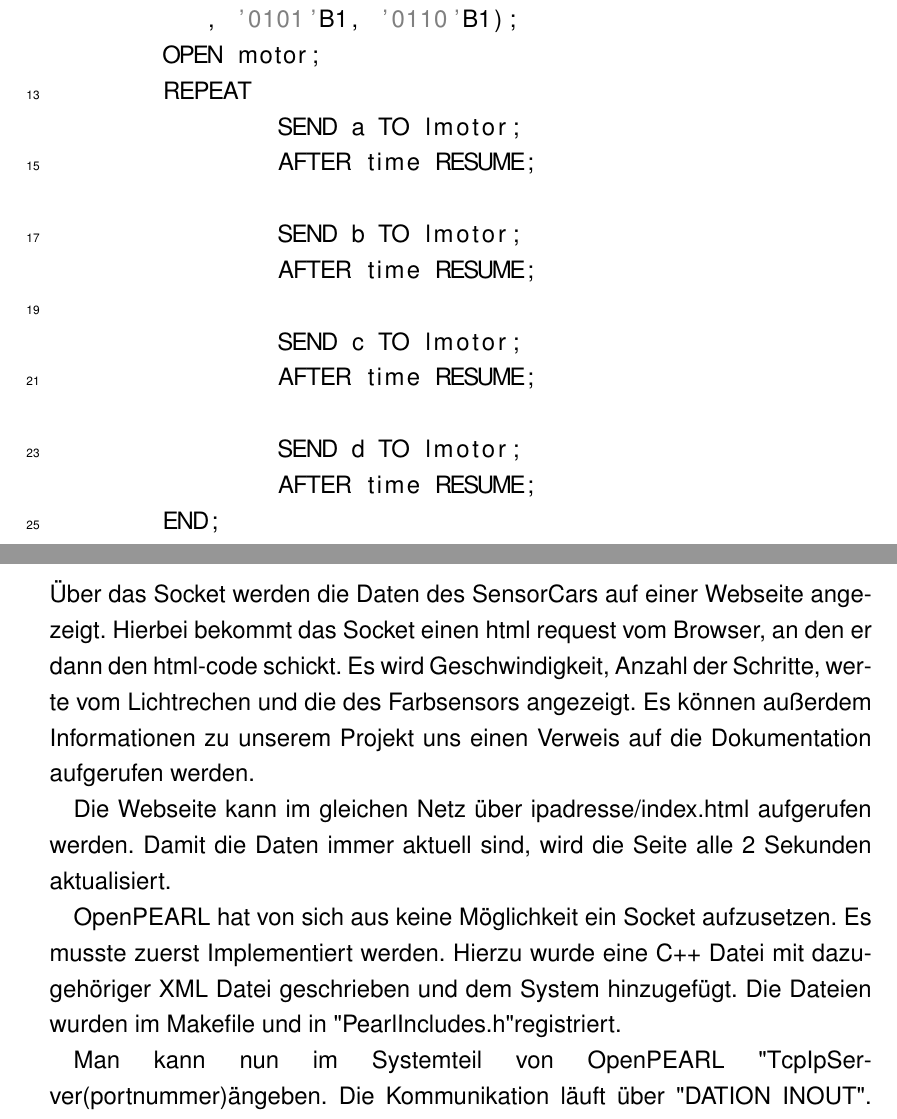
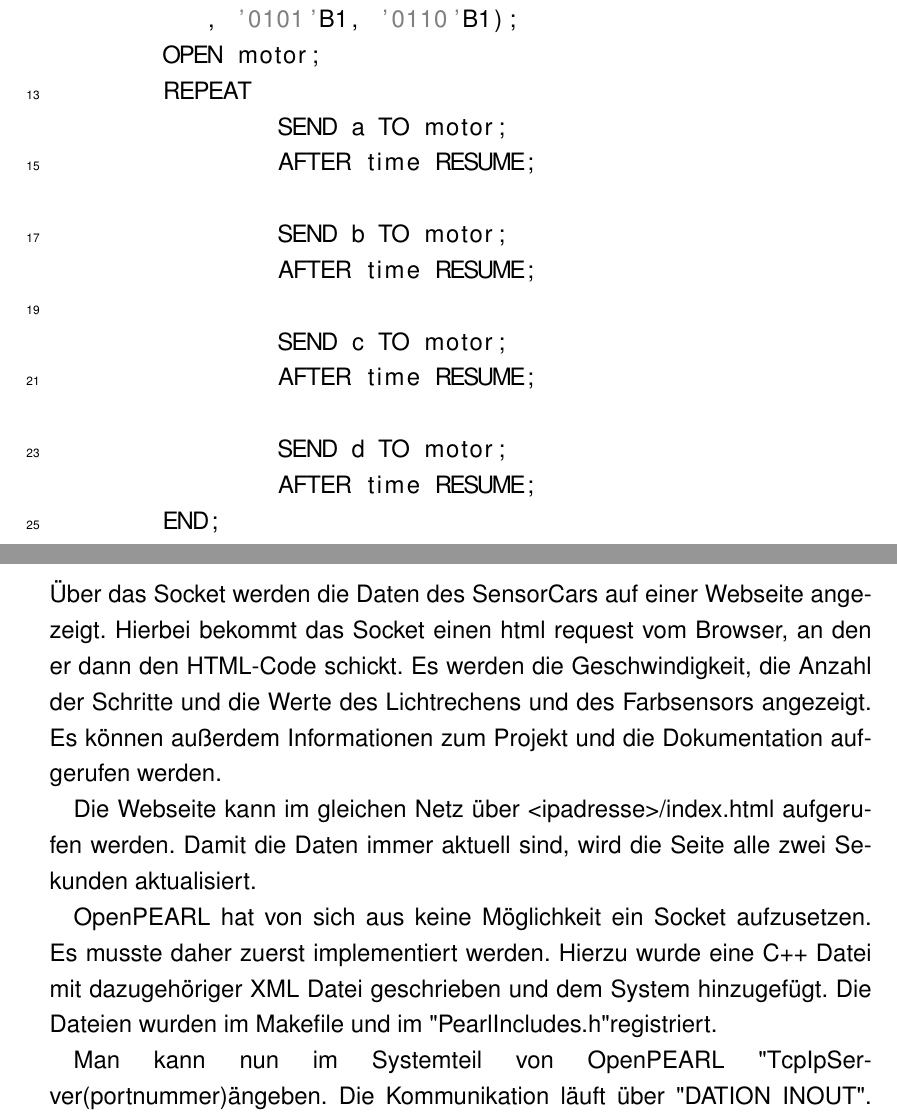
Before and after one commit to OpenPearl-HFUWPV1718/SensorCar, a LaTeX book (Dokumentation/main.tex, which reads Dokumentation/content/komponenten.tex): two parts of pages 20 and 22 of 26, joined at a grey line, cut so that both start at the same text. Compiled offline with pdfLaTeX.

Commit message:
Kleine Korrekturen in der Dokumentation

```diff
--- a/Dokumentation/content/komponenten.tex
+++ b/Dokumentation/content/komponenten.tex
@@ -39,20 +39,20 @@ PROBLEM;
 
 main: TASK MAIN;
 	DCL time DUR INIT (0.01 SEC);
-	DCL steps FIXED INIT (100)
+	DCL steps FIXED INIT (100);
 	DCL (a, b, c, d) BIT(4) INIT('1010'B1, '1001'B1, '0101'B1, '0110'B1);
 	OPEN motor;
 	REPEAT
-		SEND a TO lmotor;
+		SEND a TO motor;
 		AFTER time RESUME;
 
-		SEND b TO lmotor;
+		SEND b TO motor;
 		AFTER time RESUME;
 
-		SEND c TO lmotor;
+		SEND c TO motor;
 		AFTER time RESUME;
 
-		SEND d TO lmotor;
+		SEND d TO motor;
 		AFTER time RESUME;
 	END;
 	CLOSE motor;
@@ -87,10 +87,10 @@ Um den Farbsensor in Pearl benutzen zu können musste dafür noch ein Treiben in
 Bei der Auswertung der Rohdaten vom Sensor konvertieren wir die Daten in Standard RGB Werte mit einer Spanne von 0 bis 255.
 
 \section{TCP/IP Socket}
-Über das Socket werden die Daten des SensorCars auf einer Webseite angezeigt. Hierbei bekommt das Socket einen html request vom Browser, an den er dann den html-code schickt. Es wird Geschwindigkeit, Anzahl der Schritte, werte vom Lichtrechen und die des Farbsensors angezeigt. Es können außerdem Informationen zu unserem Projekt uns einen Verweis auf die Dokumentation aufgerufen werden.
+Über das Socket werden die Daten des SensorCars auf einer Webseite angezeigt. Hierbei bekommt das Socket einen html request vom Browser, an den er dann den HTML-Code schickt. Es werden die Geschwindigkeit, die Anzahl der Schritte und die Werte des Lichtrechens und des Farbsensors angezeigt. Es können außerdem Informationen zum Projekt und die Dokumentation aufgerufen werden.
 
-Die Webseite kann im gleichen Netz über ipadresse/index.html aufgerufen werden. Damit die Daten immer aktuell sind, wird die Seite alle 2 Sekunden aktualisiert.
+Die Webseite kann im gleichen Netz über <ipadresse>/index.html aufgerufen werden. Damit die Daten immer aktuell sind, wird die Seite alle zwei Sekunden aktualisiert.
 
-OpenPEARL hat von sich aus keine Möglichkeit ein Socket aufzusetzen. Es musste zuerst Implementiert werden. Hierzu wurde eine C++ Datei mit dazugehöriger XML Datei geschrieben und dem System hinzugefügt. Die Dateien wurden im Makefile und in "PearlIncludes.h" registriert.
+OpenPEARL hat von sich aus keine Möglichkeit ein Socket aufzusetzen. Es musste daher zuerst implementiert werden. Hierzu wurde eine C++ Datei mit dazugehöriger XML Datei geschrieben und dem System hinzugefügt. Die Dateien wurden im Makefile und im "PearlIncludes.h" registriert.
 
 Man kann nun im Systemteil von OpenPEARL "TcpIpServer(portnummer)" angeben. Die Kommunikation läuft über "DATION INOUT". Somit ist eine beidseitige Kommunikation möglich.
```
Also changed, not shown: Dokumentation/main.pdf, 1 other file.
